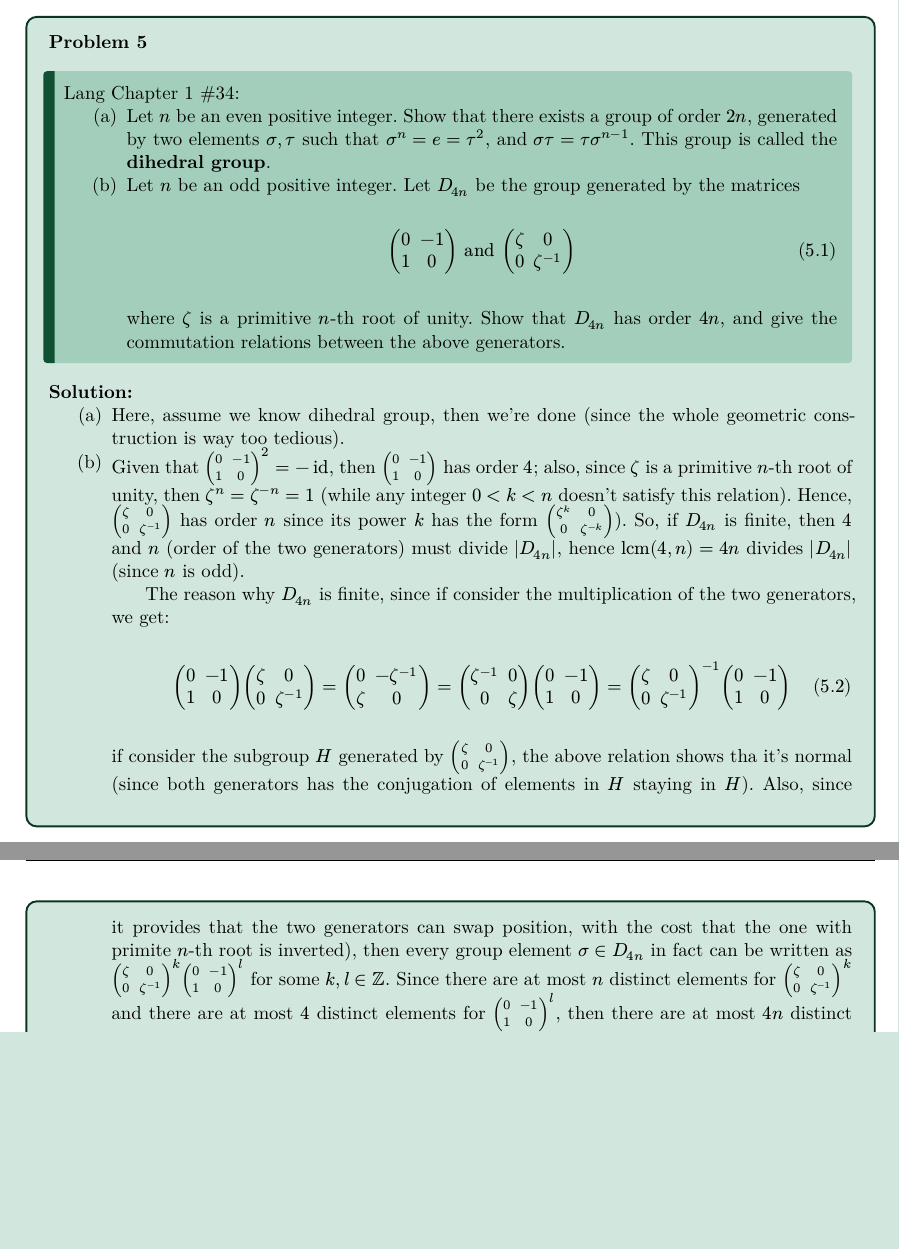
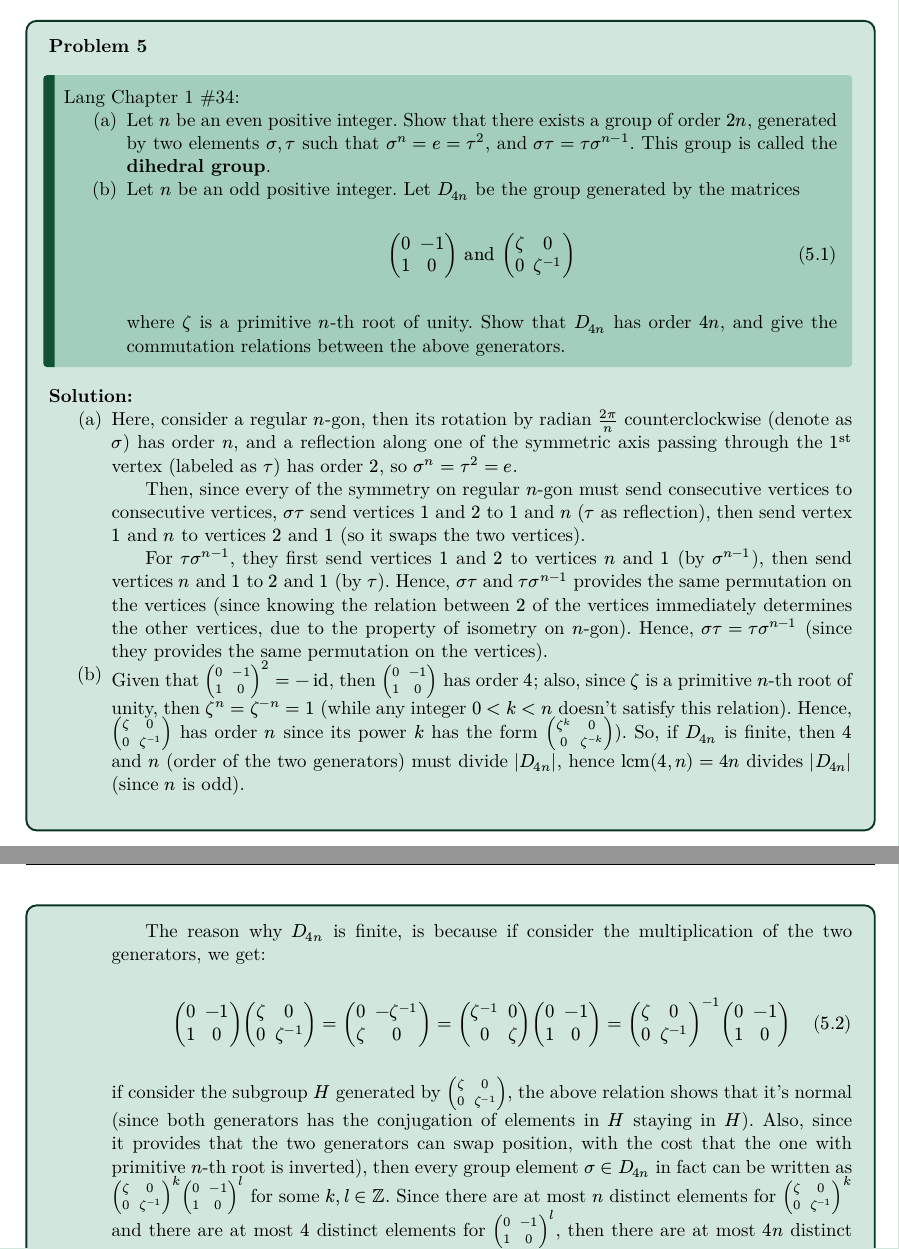
Before and after one commit to BryanWriggler/Fall-2025, a Typst document (Math 220A/HW 1/Math_220A_HW1.typ): two parts of pages 7 and 8 of 10, joined at a grey line, cut so that both start at the same text, the shorter picture padded with empty space. The pictures show the PDF file Math 220A/HW 1/Math_220A_HW1.pdf that the author committed with the source.

Commit message:
changes to math 220a hw1

```diff
--- a/Math 220A/HW 1/Math_220A_HW1.typ
+++ b/Math 220A/HW 1/Math_220A_HW1.typ
@@ -232,7 +232,11 @@
     $ mat(0,-1;1,0) "and" mat(zeta,0;0,zeta^(-1)) $
     where $zeta$ is a primitive $n$-th root of unity. Show that $D_(4n)$ has order $4n$, and give the commutation relations between the above generators.
 ][
-  + Here, assume we know dihedral group, then we're done (since the whole geometric construction is way too tedious).
+  + Here, consider a regular $n$-gon, then its rotation by radian $(2pi)/n$ counterclockwise (denote as $sigma$) has order $n$, and a reflection along one of the symmetric axis passing through the $1^upright(s t)$ vertex (labeled as $tau$) has order $2$, so $sigma^n=tau^2=e$.
+
+    Then, since every of the symmetry on regular $n$-gon must send consecutive vertices to consecutive vertices, $sigma tau$ send vertices $1$ and $2$ to $1$ and $n$ ($tau$ as reflection), then send vertex $1$ and $n$ to vertices $2$ and $1$ (so it swaps the two vertices).
+
+    For $tau sigma^(n-1)$, they first send vertices $1$ and $2$ to vertices $n$ and $1$ (by $sigma^(n-1)$), then send vertices $n$ and $1$ to $2$ and $1$ (by $tau$). Hence, $sigma tau$ and $tau sigma^(n-1)$ provides the same permutation on the vertices (since knowing the relation between $2$ of the vertices immediately determines the other vertices, due to the property of isometry on $n$-gon). Hence, $sigma tau=tau sigma^(n-1)$ (since they provides the same permutation on the vertices).
 
   + Given that $mat(0,-1;1,0)^2=-id$, then $mat(0,-1;1,0)$ has order $4$; also, since $zeta$ is a primitive $n$-th root of unity, then $zeta^n =  zeta^(-n)=1$ (while any integer $0<k<n$ doesn't satisfy this relation). Hence, $mat(zeta,0;0,zeta^(-1))$ has order $n$ since its power $k$ has the form $mat(zeta^k,0;0,zeta^(-k))$). So, if $D_(4n)$ is finite, then $4$ and $n$ (order of the two generators) must divide $|D_(4n)|$, hence $lcm(4,n)=4n$ divides $|D_(4n)|$ (since $n$ is odd).
 
@@ -240,5 +244,5 @@
     $ mat(0,-1;1,0)mat(zeta,0;0,zeta^(-1))=mat(0,-zeta^(-1);zeta,0) = mat(zeta^(-1),0;0,zeta)mat(0,-1;1,0)=mat(zeta,0;0,zeta^(-1))^(-1)mat(0,-1;1,0) $
-    if consider the subgroup $H$ generated by $mat(zeta,0;0,zeta^(-1))$, the above relation shows tha it's normal (since both generators has the conjugation of elements in $H$ staying in $H$). Also, since it provides that the two generators can swap position, with the cost that the one with primite $n$-th root is inverted), then every group element $sigma in D_(4n)$ in fact can be written as $mat(zeta,0;0,zeta^(-1))^k mat(0,-1;1,0)^l$ for some $k,l in ZZ$. Since there are at most $n$ distinct elements for $mat(zeta,0;0,zeta^(-1))^k$ and there are at most $4$ distinct elements for $mat(0,-1;1,0)^l$, then there are at most $4n$ distinct elements in $D_(4n)$.
+    if consider the subgroup $H$ generated by $mat(zeta,0;0,zeta^(-1))$, the above relation shows that it's normal (since both generators has the conjugation of elements in $H$ staying in $H$). Also, since it provides that the two generators can swap position, with the cost that the one with primitive $n$-th root is inverted), then every group element $sigma in D_(4n)$ in fact can be written as $mat(zeta,0;0,zeta^(-1))^k mat(0,-1;1,0)^l$ for some $k,l in ZZ$. Since there are at most $n$ distinct elements for $mat(zeta,0;0,zeta^(-1))^k$ and there are at most $4$ distinct elements for $mat(0,-1;1,0)^l$, then there are at most $4n$ distinct elements in $D_(4n)$.
 
     Hence, this enforces that $|D_(4n)|=4n$ (since $4n$ divides the order, and the order is at most $4n$).
 ]
```
Also changed, not shown: Math 220A/HW 1/Math_220A_HW1.pdf, Math 220A/HW 1/Math_220A_HW1.typ (6 more changed lines).
